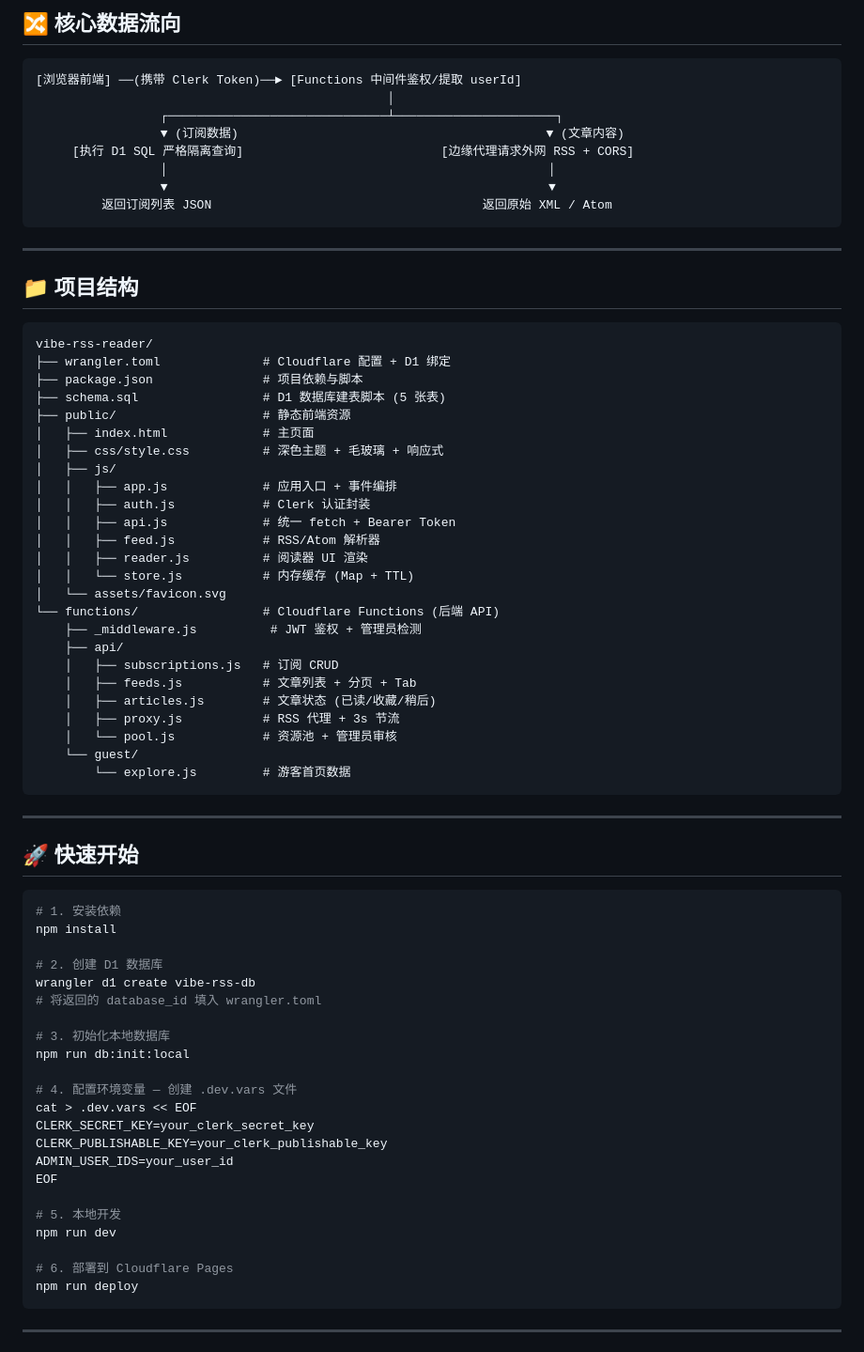
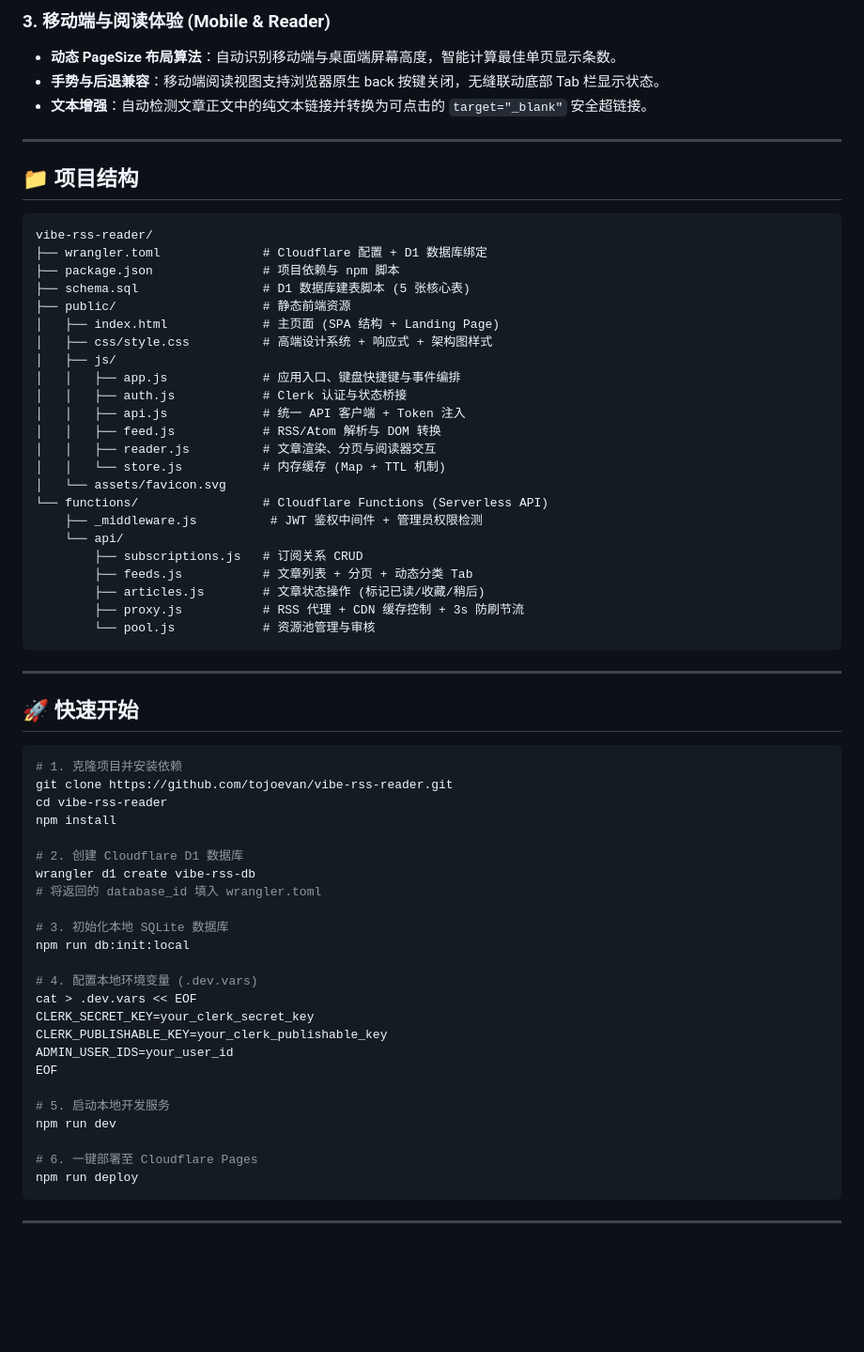
Before and after one commit to tojoevan/vibe-rss-reader, a Markdown page: README.md, the part around one of its changes. Shown at 94% size. GitHub-like rendering; blank space fills up the shorter version.

Commit message:
docs: update README.md with recent features, serverless architecture diagram, and mobile optimizations

````diff
--- a/README.md
+++ b/README.md
@@ -65,16 +69,8 @@
 
-## 🔀 核心数据流向
-
-```
-[浏览器前端] ──(携带 Clerk Token)──► [Functions 中间件鉴权/提取 userId]
-                                                │
-                 ┌──────────────────────────────┴──────────────────────┐
-                 ▼ (订阅数据)                                          ▼ (文章内容)
-     [执行 D1 SQL 严格隔离查询]                           [边缘代理请求外网 RSS + CORS]
-                 │                                                    │
-                 ▼                                                    ▼
-         返回订阅列表 JSON                                     返回原始 XML / Atom
-```
+### 3. 移动端与阅读体验 (Mobile & Reader)
+- **动态 PageSize 布局算法**：自动识别移动端与桌面端屏幕高度，智能计算最佳单页显示条数。
+- **手势与后退兼容**：移动端阅读视图支持浏览器原生 back 按键关闭，无缝联动底部 Tab 栏显示状态。
+- **文本增强**：自动检测文章正文中的纯文本链接并转换为可点击的 `target="_blank"` 安全超链接。
 
 ---
 
@@ -82,30 +78,28 @@
 
 ```
 vibe-rss-reader/
-├── wrangler.toml              # Cloudflare 配置 + D1 绑定
-├── package.json               # 项目依赖与脚本
-├── schema.sql                 # D1 数据库建表脚本 (5 张表)
+├── wrangler.toml              # Cloudflare 配置 + D1 数据库绑定
+├── package.json               # 项目依赖与 npm 脚本
+├── schema.sql                 # D1 数据库建表脚本 (5 张核心表)
 ├── public/                    # 静态前端资源
-│   ├── index.html             # 主页面
-│   ├── css/style.css          # 深色主题 + 毛玻璃 + 响应式
+│   ├── index.html             # 主页面 (SPA 结构 + Landing Page)
+│   ├── css/style.css          # 高端设计系统 + 响应式 + 架构图样式
 │   ├── js/
-│   │   ├── app.js             # 应用入口 + 事件编排
-│   │   ├── auth.js            # Clerk 认证封装
-│   │   ├── api.js             # 统一 fetch + Bearer Token
-│   │   ├── feed.js            # RSS/Atom 解析器
-│   │   ├── reader.js          # 阅读器 UI 渲染
-│   │   └── store.js           # 内存缓存 (Map + TTL)
+│   │   ├── app.js             # 应用入口、键盘快捷键与事件编排
+│   │   ├── auth.js            # Clerk 认证与状态桥接
+│   │   ├── api.js             # 统一 API 客户端 + Token 注入
+│   │   ├── feed.js            # RSS/Atom 解析与 DOM 转换
+│   │   ├── reader.js          # 文章渲染、分页与阅读器交互
+│   │   └── store.js           # 内存缓存 (Map + TTL 机制)
 │   └── assets/favicon.svg
-└── functions/                 # Cloudflare Functions (后端 API)
-    ├── _middleware.js          # JWT 鉴权 + 管理员检测
-    ├── api/
-    │   ├── subscriptions.js   # 订阅 CRUD
-    │   ├── feeds.js           # 文章列表 + 分页 + Tab
-    │   ├── articles.js        # 文章状态 (已读/收藏/稍后)
-    │   ├── proxy.js           # RSS 代理 + 3s 节流
-    │   └── pool.js            # 资源池 + 管理员审核
-    └── guest/
-        └── explore.js         # 游客首页数据
+└── functions/                 # Cloudflare Functions (Serverless API)
+    ├── _middleware.js          # JWT 鉴权中间件 + 管理员权限检测
+    └── api/
+        ├── subscriptions.js   # 订阅关系 CRUD
+        ├── feeds.js           # 文章列表 + 分页 + 动态分类 Tab
+        ├── articles.js        # 文章状态操作 (标记已读/收藏/稍后)
+        ├── proxy.js           # RSS 代理 + CDN 缓存控制 + 3s 防刷节流
+        └── pool.js            # 资源池管理与审核
 ```
 
 ---
@@ -113,27 +107,29 @@ vibe-rss-reader/
 ## 🚀 快速开始
 
 ```bash
-# 1. 安装依赖
+# 1. 克隆项目并安装依赖
+git clone https://github.com/tojoevan/vibe-rss-reader.git
+cd vibe-rss-reader
 npm install
 
-# 2. 创建 D1 数据库
+# 2. 创建 Cloudflare D1 数据库
 wrangler d1 create vibe-rss-db
 # 将返回的 database_id 填入 wrangler.toml
 
-# 3. 初始化本地数据库
+# 3. 初始化本地 SQLite 数据库
 npm run db:init:local
 
-# 4. 配置环境变量 — 创建 .dev.vars 文件
+# 4. 配置本地环境变量 (.dev.vars)
 cat > .dev.vars << EOF
 CLERK_SECRET_KEY=your_clerk_secret_key
 CLERK_PUBLISHABLE_KEY=your_clerk_publishable_key
 ADMIN_USER_IDS=your_user_id
 EOF
 
-# 5. 本地开发
+# 5. 启动本地开发服务
 npm run dev
 
-# 6. 部署到 Cloudflare Pages
+# 6. 一键部署至 Cloudflare Pages
 npm run deploy
 ```
 
````
Also changed, not shown: other parts of README.md (+56 -52 lines).
